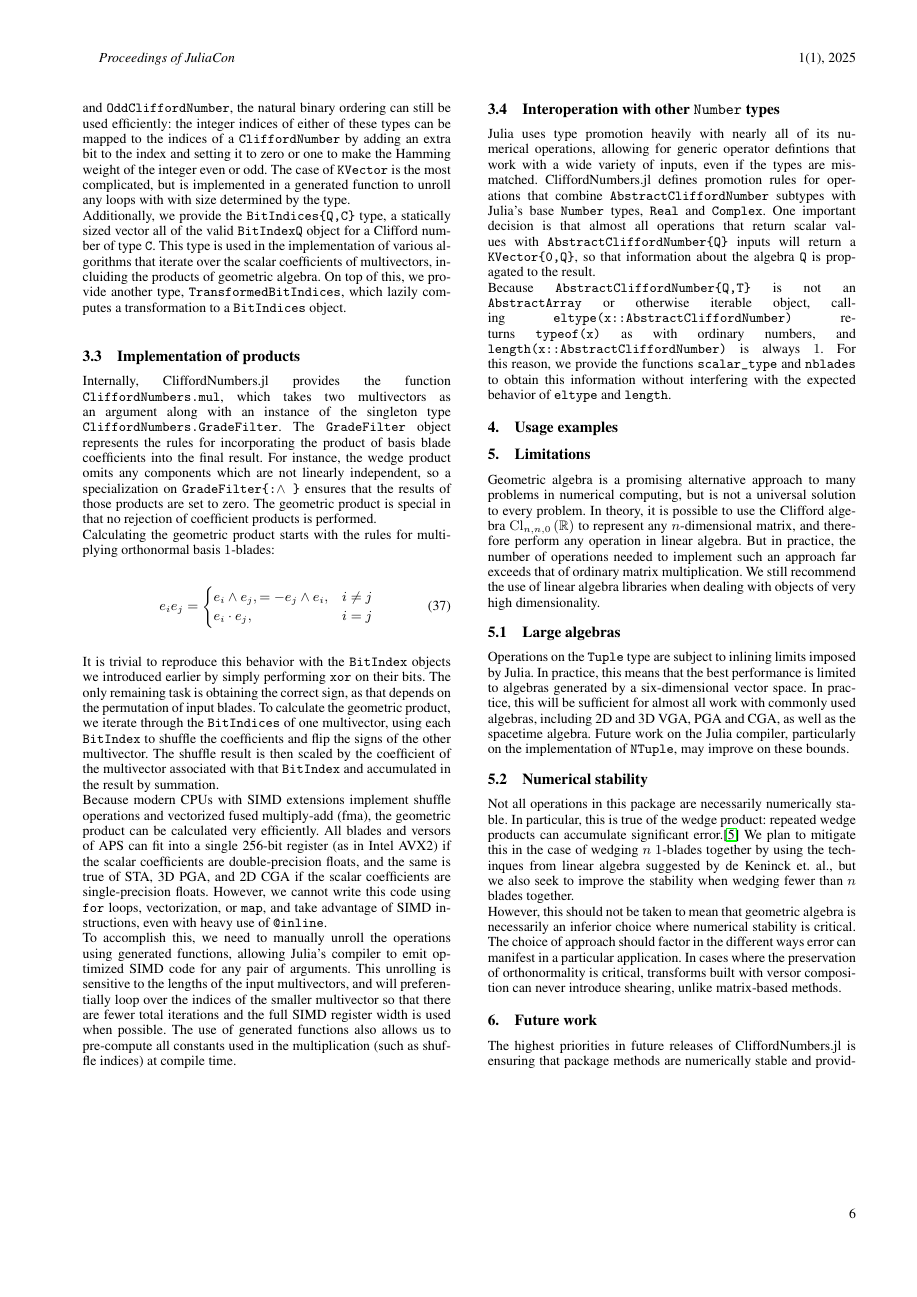
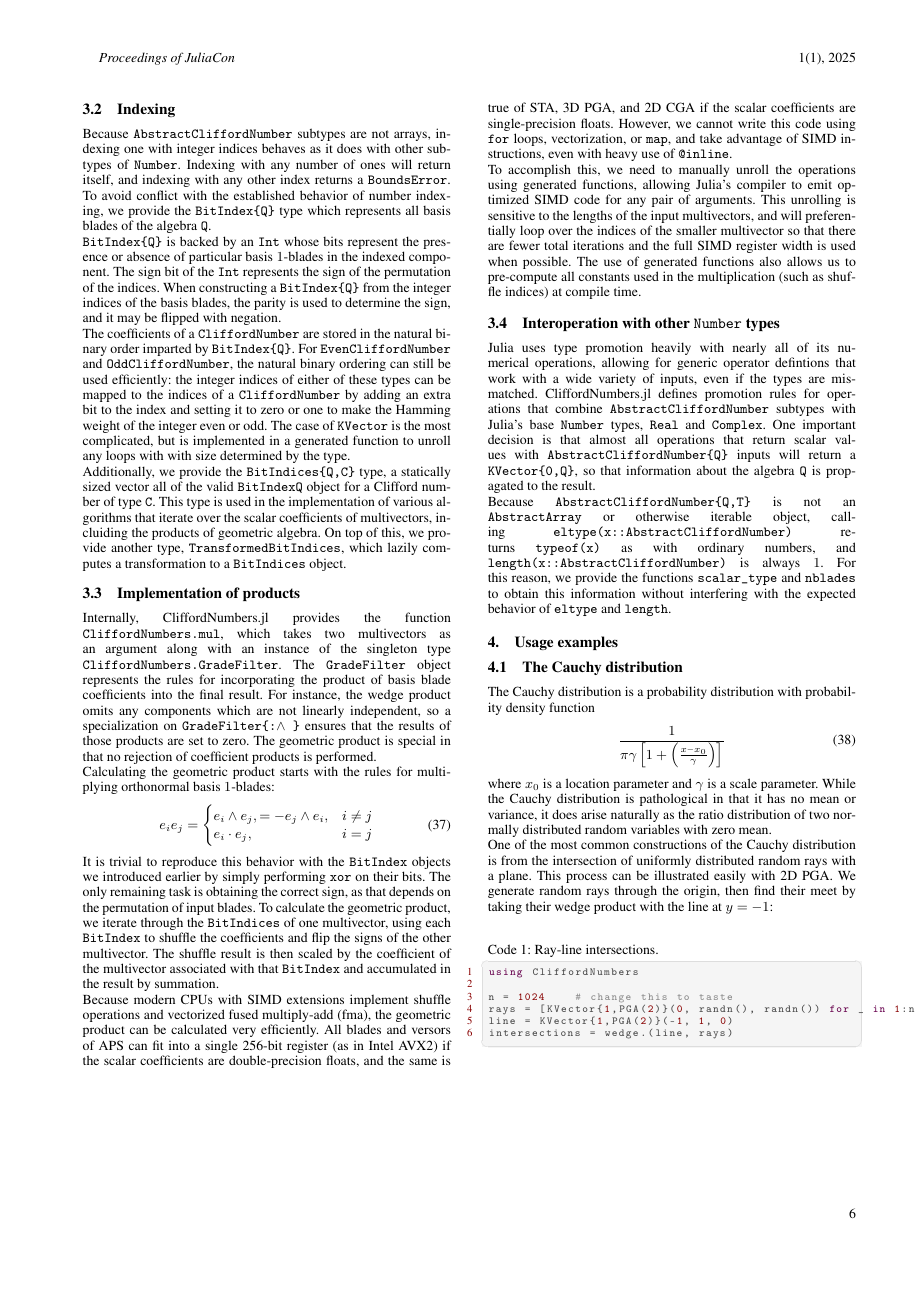
Before and after one commit to brainandforce/CliffordNumbers.jl, a LaTeX document (paper/paper.tex): page 6 of 8. Compiled offline with pdfLaTeX.

Commit message:
Added Cauchy distribution example

```diff
--- a/paper/paper.tex
+++ b/paper/paper.tex
@@ -475,3 +479,28 @@ For this reason, we provide the functions \texttt{scalar_type} and \texttt{nblad
 
 \section{Usage examples}
 
+\subsection{The Cauchy distribution}
+
+The Cauchy distribution is a probability distribution with probability density function
+\begin{flalign}
+\frac{1}{\pi \gamma \left[1 + \left(\frac{x - x_0}{\gamma}\right)\right]}
+\end{flalign}
+where $x_0$ is a location parameter and $\gamma$ is a scale parameter.
+While the Cauchy distribution is pathological in that it has no mean or variance, it does arise naturally as the ratio distribution of two normally distributed random variables with zero mean.
+
+One of the most common constructions of the Cauchy distribution is from the intersection of uniformly distributed random rays with a plane.
+This process can be illustrated easily with 2D PGA.
+We generate random rays through the origin, then find their meet by taking their wedge product with the line at $y = -1$:
+\begin{lstlisting}[
+    language = Julia,
+    numbers=left,
+    label={cauchy:ray-line},
+    caption={Ray-line intersections.}
+]
+using CliffordNumbers
+
+n = 1024    # change this to taste
+rays = [KVector{1,PGA(2)}(0, randn(), randn()) for _ in 1:n]
+line = KVector{1,PGA(2)}(-1, 1, 0)
+intersections = wedge.(line, rays)
+\end{lstlisting}
@@ -477,0 +518,5 @@ For this reason, we provide the functions \texttt{scalar_type} and \texttt{nblad
+\begin{lstlisting}[
+    language = Julia,
+    numbers=left,
+    label={cauchy:multidimensional},
+    caption={The multidimensional Cauchy distribution.}
```
Also changed, not shown: paper/figures/cauchy-2d.png (added), paper/figures/cauchy-rays.png (added), paper/paper.tex (47 more changed lines).
